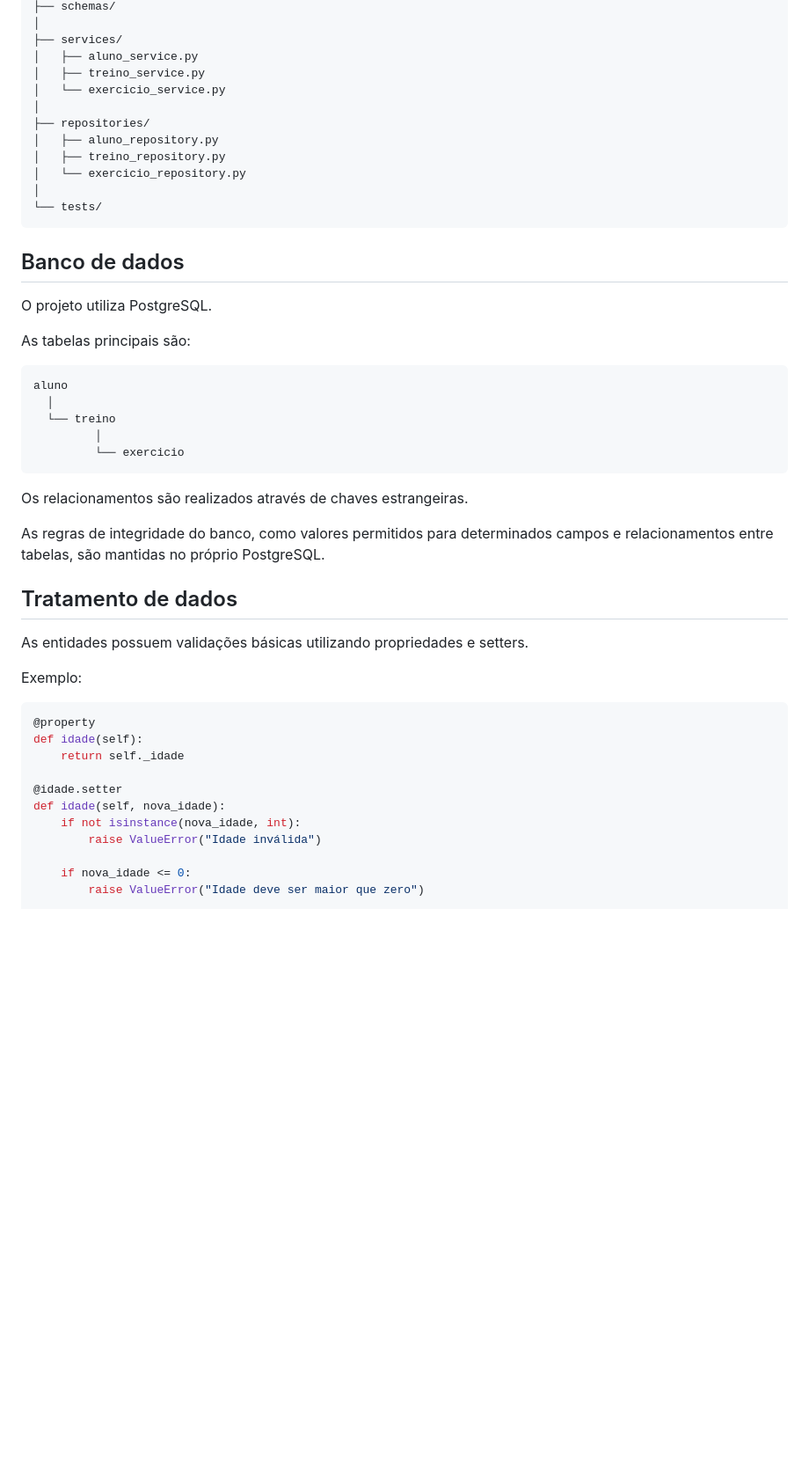
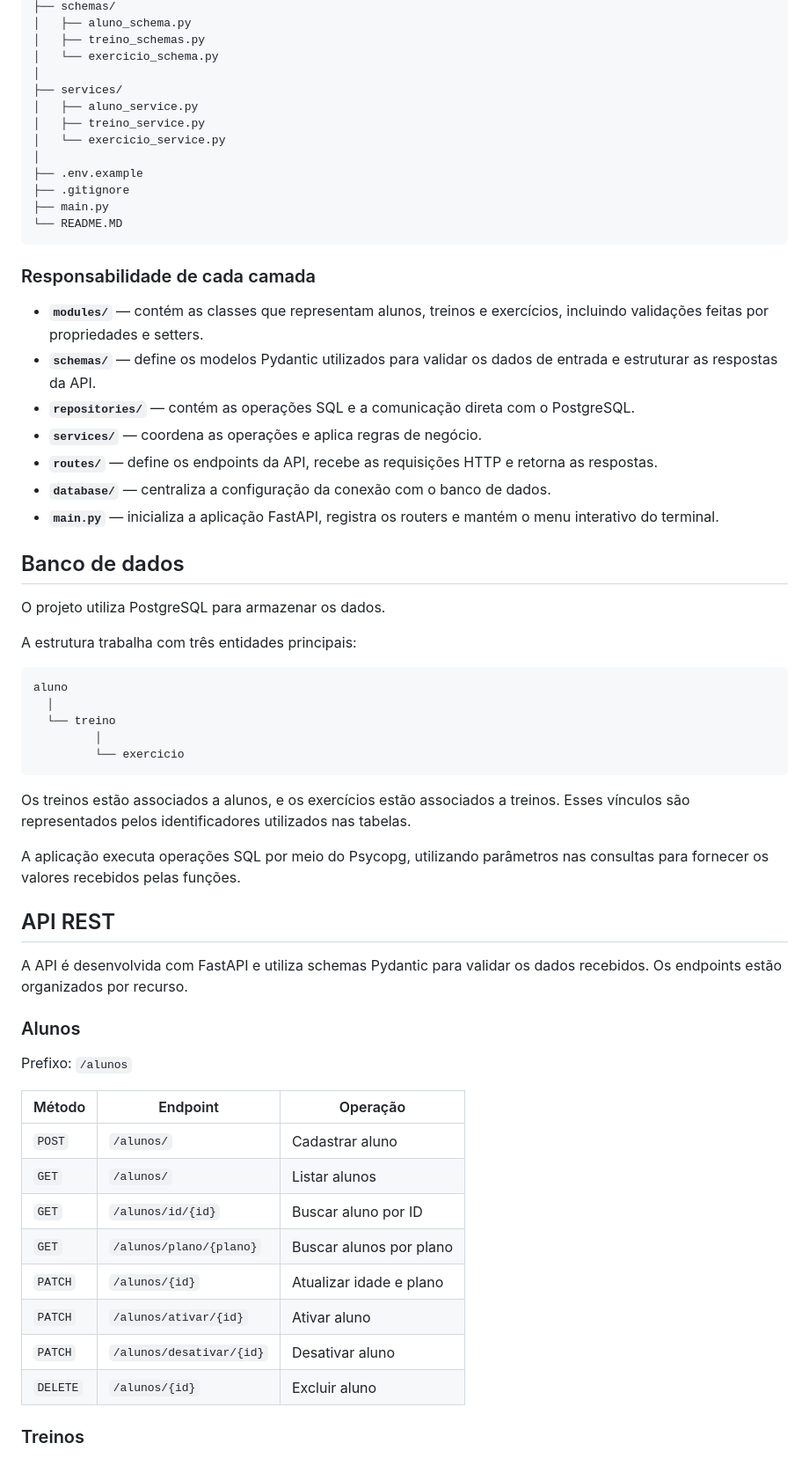
Before and after one commit to Viniccius-Albuquerque/Academia_Sistem, a Markdown page: README.MD, the part around one of its changes. Shown at 88% size. Rendered like a GitHub page; blank space fills up the shorter version.

Commit message:
docs: atualizando README

````diff
--- a/README.MD
+++ b/README.MD
@@ -79,23 +77,34 @@ projeto/
 ├── schemas/
+│   ├── aluno_schema.py
+│   ├── treino_schemas.py
+│   └── exercicio_schema.py
 │
 ├── services/
 │   ├── aluno_service.py
 │   ├── treino_service.py
 │   └── exercicio_service.py
 │
-├── repositories/
-│   ├── aluno_repository.py
-│   ├── treino_repository.py
-│   └── exercicio_repository.py
-│
-└── tests/
+├── .env.example
+├── .gitignore
+├── main.py
+└── README.MD
 ```
+
+### Responsabilidade de cada camada
+
+- **`modules/`** — contém as classes que representam alunos, treinos e exercícios, incluindo validações feitas por propriedades e setters.
+- **`schemas/`** — define os modelos Pydantic utilizados para validar os dados de entrada e estruturar as respostas da API.
+- **`repositories/`** — contém as operações SQL e a comunicação direta com o PostgreSQL.
+- **`services/`** — coordena as operações e aplica regras de negócio.
+- **`routes/`** — define os endpoints da API, recebe as requisições HTTP e retorna as respostas.
+- **`database/`** — centraliza a configuração da conexão com o banco de dados.
+- **`main.py`** — inicializa a aplicação FastAPI, registra os routers e mantém o menu interativo do terminal.
 
 ## Banco de dados
 
-O projeto utiliza PostgreSQL.
+O projeto utiliza PostgreSQL para armazenar os dados.
 
-As tabelas principais são:
+A estrutura trabalha com três entidades principais:
 
 ```text
 aluno
@@ -105,26 +114,28 @@ aluno
          └── exercicio
 ```
 
-Os relacionamentos são realizados através de chaves estrangeiras.
+Os treinos estão associados a alunos, e os exercícios estão associados a treinos. Esses vínculos são representados pelos identificadores utilizados nas tabelas.
 
-As regras de integridade do banco, como valores permitidos para determinados campos e relacionamentos entre tabelas, são mantidas no próprio PostgreSQL.
+A aplicação executa operações SQL por meio do Psycopg, utilizando parâmetros nas consultas para fornecer os valores recebidos pelas funções.
 
-## Tratamento de dados
+## API REST
 
-As entidades possuem validações básicas utilizando propriedades e setters.
+A API é desenvolvida com FastAPI e utiliza schemas Pydantic para validar os dados recebidos. Os endpoints estão organizados por recurso.
 
-Exemplo:
+### Alunos
 
-```python
-@property
-def idade(self):
-    return self._idade
+Prefixo: `/alunos`
 
-@idade.setter
-def idade(self, nova_idade):
-    if not isinstance(nova_idade, int):
-        raise ValueError("Idade inválida")
+| Método | Endpoint | Operação |
+|---|---|---|
+| `POST` | `/alunos/` | Cadastrar aluno |
+| `GET` | `/alunos/` | Listar alunos |
+| `GET` | `/alunos/id/{id}` | Buscar aluno por ID |
+| `GET` | `/alunos/plano/{plano}` | Buscar alunos por plano |
+| `PATCH` | `/alunos/{id}` | Atualizar idade e plano |
+| `PATCH` | `/alunos/ativar/{id}` | Ativar aluno |
+| `PATCH` | `/alunos/desativar/{id}` | Desativar aluno |
+| `DELETE` | `/alunos/{id}` | Excluir aluno |
 
-    if nova_idade <= 0:
-        raise ValueError("Idade deve ser maior que zero")
+### Treinos
 
````
Also changed, not shown: other parts of README.MD (+159 -86 lines).
